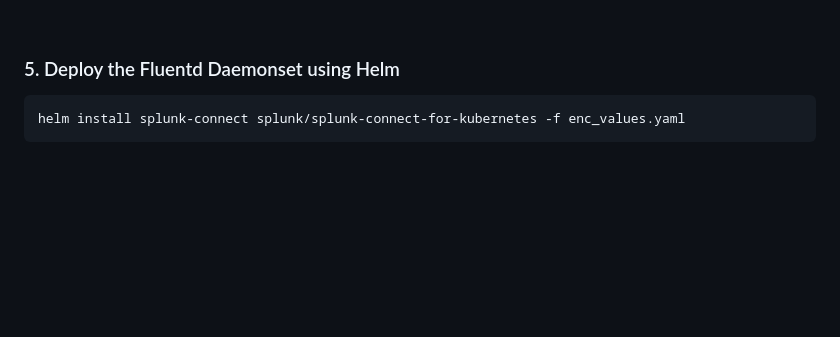
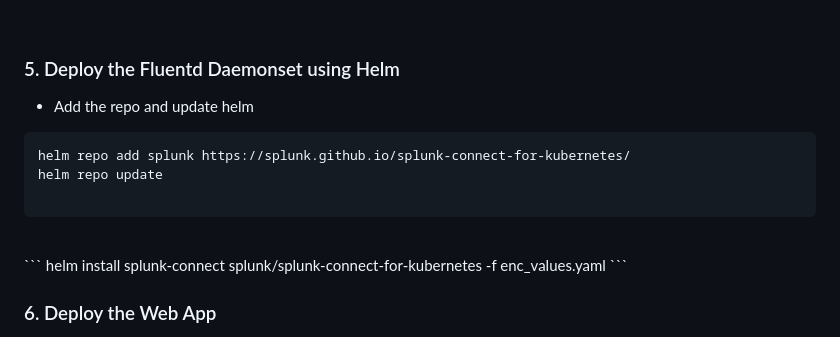
Before and after one commit to dimebot/Three-Tier-Web-on-Kubernetes, a Markdown page: README.md, the part around the change. Rendered like a GitHub page; blank space fills up the shorter version.

````diff
--- a/README.md
+++ b/README.md
@@ -80,6 +80,13 @@ docker compose -f docker-compose.yml up -d
 <br>
 
 ### 5. Deploy the Fluentd Daemonset using Helm
+  -   Add the repo and update helm
+```
+helm repo add splunk https://splunk.github.io/splunk-connect-for-kubernetes/
+helm repo update
+
+```
+<br>
  ```
  helm install splunk-connect splunk/splunk-connect-for-kubernetes -f enc_values.yaml
  ```
````
